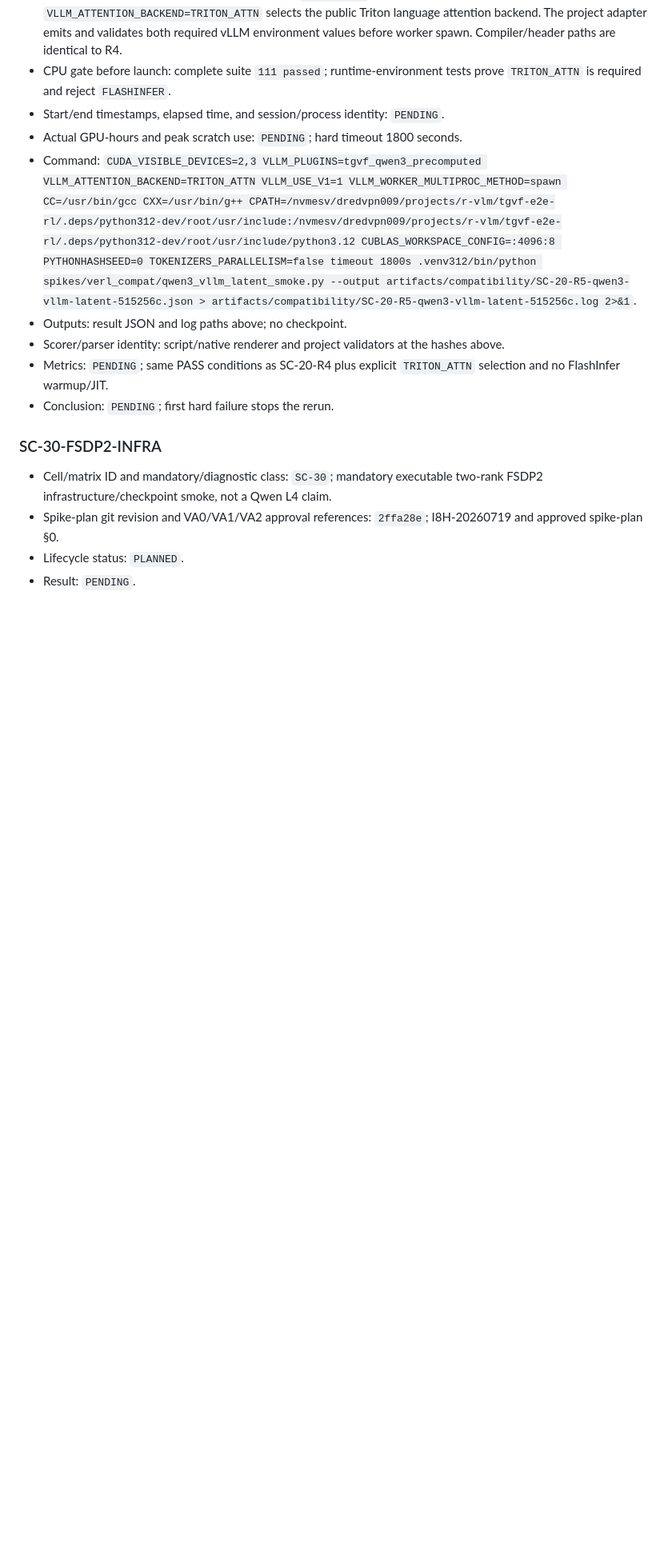
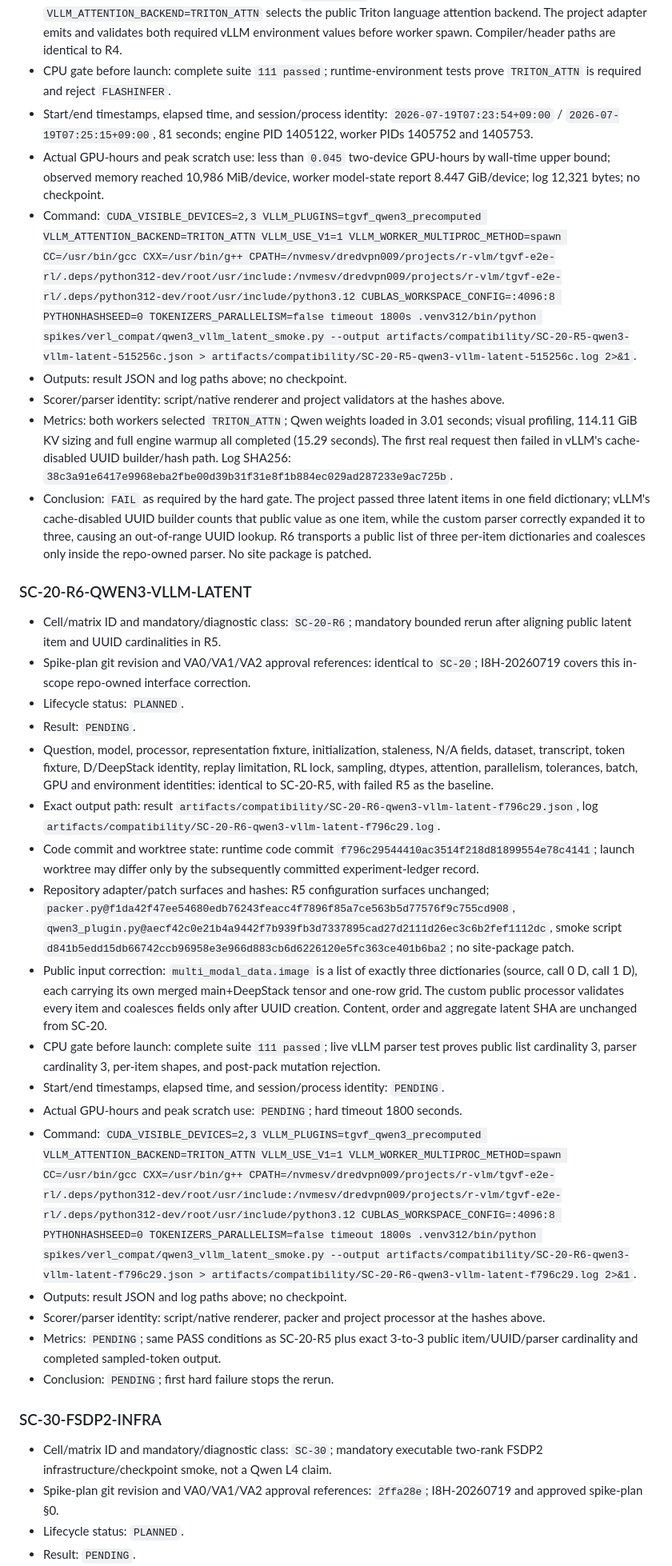
Before and after one commit to Miocio-nora/TGVF-E2E-RL, a Markdown page: docs/EXPERIMENT_LEDGER.md, the part around one of its changes. Shown at 80% size. GitHub-like rendering; blank space fills up the shorter version.

Commit message:
docs: record UUID mismatch and interface rerun

```diff
--- a/docs/EXPERIMENT_LEDGER.md
+++ b/docs/EXPERIMENT_LEDGER.md
@@ -361,14 +361,69 @@ authorize production training. Only physical GPUs 2 and 3 may be exposed.
   paths are identical to R4.
 - CPU gate before launch: complete suite `111 passed`; runtime-environment tests
   prove `TRITON_ATTN` is required and reject `FLASHINFER`.
-- Start/end timestamps, elapsed time, and session/process identity: `PENDING`.
-- Actual GPU-hours and peak scratch use: `PENDING`; hard timeout 1800 seconds.
+- Start/end timestamps, elapsed time, and session/process identity:
+  `2026-07-19T07:23:54+09:00` / `2026-07-19T07:25:15+09:00`, 81 seconds;
+  engine PID 1405122, worker PIDs 1405752 and 1405753.
+- Actual GPU-hours and peak scratch use: less than `0.045` two-device GPU-hours
+  by wall-time upper bound; observed memory reached 10,986 MiB/device, worker
+  model-state report 8.447 GiB/device; log 12,321 bytes; no checkpoint.
 - Command: `CUDA_VISIBLE_DEVICES=2,3 VLLM_PLUGINS=tgvf_qwen3_precomputed VLLM_ATTENTION_BACKEND=TRITON_ATTN VLLM_USE_V1=1 VLLM_WORKER_MULTIPROC_METHOD=spawn CC=/usr/bin/gcc CXX=/usr/bin/g++ CPATH=/nvmesv/dredvpn009/projects/r-vlm/tgvf-e2e-rl/.deps/python312-dev/root/usr/include:/nvmesv/dredvpn009/projects/r-vlm/tgvf-e2e-rl/.deps/python312-dev/root/usr/include/python3.12 CUBLAS_WORKSPACE_CONFIG=:4096:8 PYTHONHASHSEED=0 TOKENIZERS_PARALLELISM=false timeout 1800s .venv312/bin/python spikes/verl_compat/qwen3_vllm_latent_smoke.py --output artifacts/compatibility/SC-20-R5-qwen3-vllm-latent-515256c.json > artifacts/compatibility/SC-20-R5-qwen3-vllm-latent-515256c.log 2>&1`.
 - Outputs: result JSON and log paths above; no checkpoint.
 - Scorer/parser identity: script/native renderer and project validators at the
   hashes above.
-- Metrics: `PENDING`; same PASS conditions as SC-20-R4 plus explicit
-  `TRITON_ATTN` selection and no FlashInfer warmup/JIT.
+- Metrics: both workers selected `TRITON_ATTN`; Qwen weights loaded in 3.01
+  seconds; visual profiling, 114.11 GiB KV sizing and full engine warmup all
+  completed (15.29 seconds). The first real request then failed in vLLM's
+  cache-disabled UUID builder/hash path. Log SHA256:
+  `38c3a91e6417e9968eba2fbe00d39b31f31e8f1b884ec029ad287233e9ac725b`.
+- Conclusion: `FAIL` as required by the hard gate. The project passed three
+  latent items in one field dictionary; vLLM's cache-disabled UUID builder
+  counts that public value as one item, while the custom parser correctly
+  expanded it to three, causing an out-of-range UUID lookup. R6 transports a
+  public list of three per-item dictionaries and coalesces only inside the
+  repo-owned parser. No site package is patched.
+
+### SC-20-R6-QWEN3-VLLM-LATENT
+
+- Cell/matrix ID and mandatory/diagnostic class: `SC-20-R6`; mandatory bounded
+  rerun after aligning public latent item and UUID cardinalities in R5.
+- Spike-plan git revision and VA0/VA1/VA2 approval references: identical to
+  `SC-20`; I8H-20260719 covers this in-scope repo-owned interface correction.
+- Lifecycle status: `PLANNED`.
+- Result: `PENDING`.
+- Question, model, processor, representation fixture, initialization,
+  staleness, N/A fields, dataset, transcript, token fixture, D/DeepStack
+  identity, replay limitation, RL lock, sampling, dtypes, attention,
+  parallelism, tolerances, batch, GPU and environment identities: identical
+  to SC-20-R5, with failed R5 as the baseline.
+- Exact output path: result
+  `artifacts/compatibility/SC-20-R6-qwen3-vllm-latent-f796c29.json`, log
+  `artifacts/compatibility/SC-20-R6-qwen3-vllm-latent-f796c29.log`.
+- Code commit and worktree state: runtime code commit
+  `f796c29544410ac3514f218d81899554e78c4141`; launch worktree may differ only
+  by the subsequently committed experiment-ledger record.
+- Repository adapter/patch surfaces and hashes: R5 configuration surfaces
+  unchanged; `packer.py@f1da42f47ee54680edb76243feacc4f7896f85a7ce563b5d77576f9c755cd908`,
+  `qwen3_plugin.py@aecf42c0e21b4a9442f7b939fb3d7337895cad27d2111d26ec3c6b2fef1112dc`,
+  smoke script
+  `d841b5edd15db66742ccb96958e3e966d883cb6d6226120e5fc363ce401b6ba2`;
+  no site-package patch.
+- Public input correction: `multi_modal_data.image` is a list of exactly three
+  dictionaries (source, call 0 D, call 1 D), each carrying its own merged
+  main+DeepStack tensor and one-row grid. The custom public processor validates
+  every item and coalesces fields only after UUID creation. Content, order and
+  aggregate latent SHA are unchanged from SC-20.
+- CPU gate before launch: complete suite `111 passed`; live vLLM parser test
+  proves public list cardinality 3, parser cardinality 3, per-item shapes, and
+  post-pack mutation rejection.
+- Start/end timestamps, elapsed time, and session/process identity: `PENDING`.
+- Actual GPU-hours and peak scratch use: `PENDING`; hard timeout 1800 seconds.
+- Command: `CUDA_VISIBLE_DEVICES=2,3 VLLM_PLUGINS=tgvf_qwen3_precomputed VLLM_ATTENTION_BACKEND=TRITON_ATTN VLLM_USE_V1=1 VLLM_WORKER_MULTIPROC_METHOD=spawn CC=/usr/bin/gcc CXX=/usr/bin/g++ CPATH=/nvmesv/dredvpn009/projects/r-vlm/tgvf-e2e-rl/.deps/python312-dev/root/usr/include:/nvmesv/dredvpn009/projects/r-vlm/tgvf-e2e-rl/.deps/python312-dev/root/usr/include/python3.12 CUBLAS_WORKSPACE_CONFIG=:4096:8 PYTHONHASHSEED=0 TOKENIZERS_PARALLELISM=false timeout 1800s .venv312/bin/python spikes/verl_compat/qwen3_vllm_latent_smoke.py --output artifacts/compatibility/SC-20-R6-qwen3-vllm-latent-f796c29.json > artifacts/compatibility/SC-20-R6-qwen3-vllm-latent-f796c29.log 2>&1`.
+- Outputs: result JSON and log paths above; no checkpoint.
+- Scorer/parser identity: script/native renderer, packer and project processor
+  at the hashes above.
+- Metrics: `PENDING`; same PASS conditions as SC-20-R5 plus exact 3-to-3 public
+  item/UUID/parser cardinality and completed sampled-token output.
 - Conclusion: `PENDING`; first hard failure stops the rerun.
 
 ### SC-30-FSDP2-INFRA
```
Also changed, not shown: other parts of docs/EXPERIMENT_LEDGER.md (+2 -2 lines).
